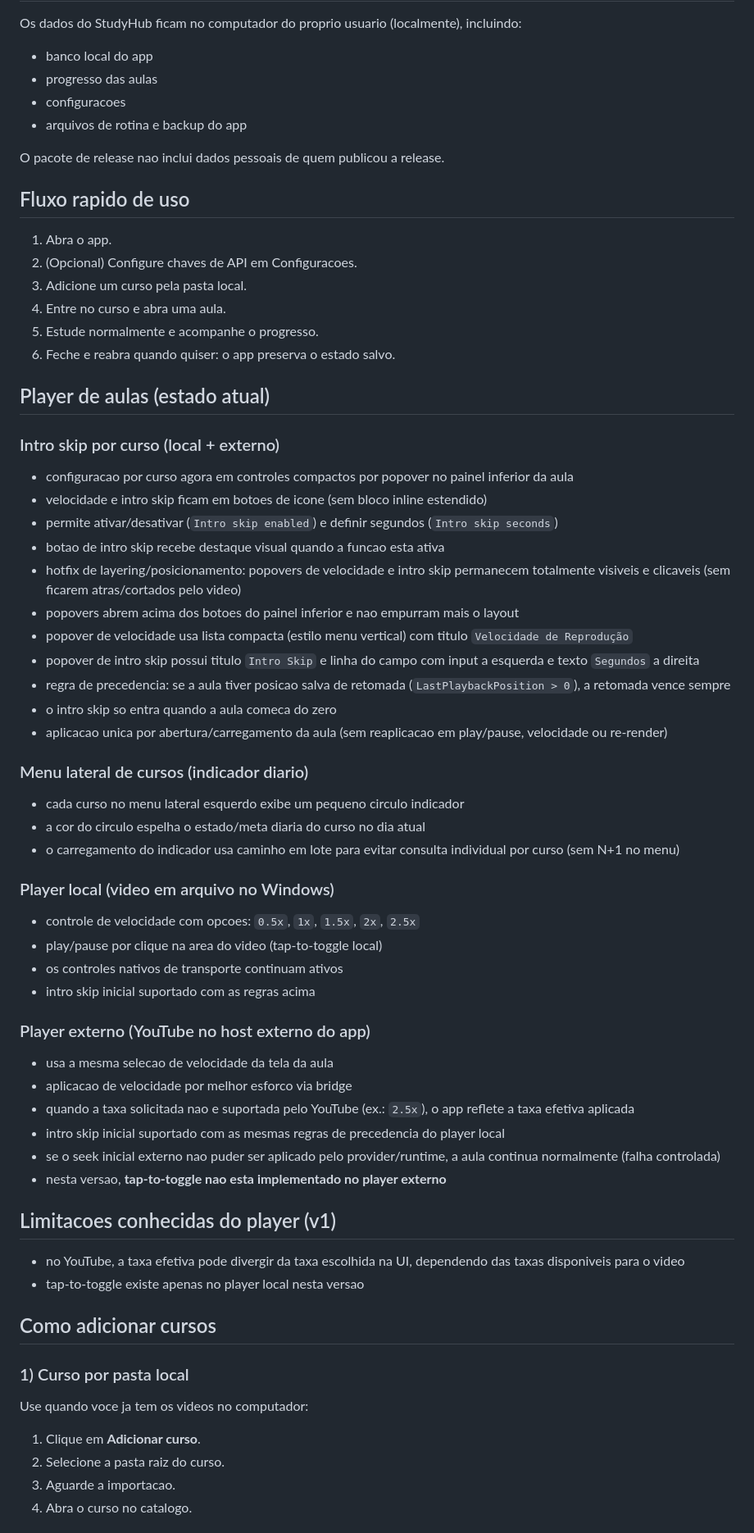
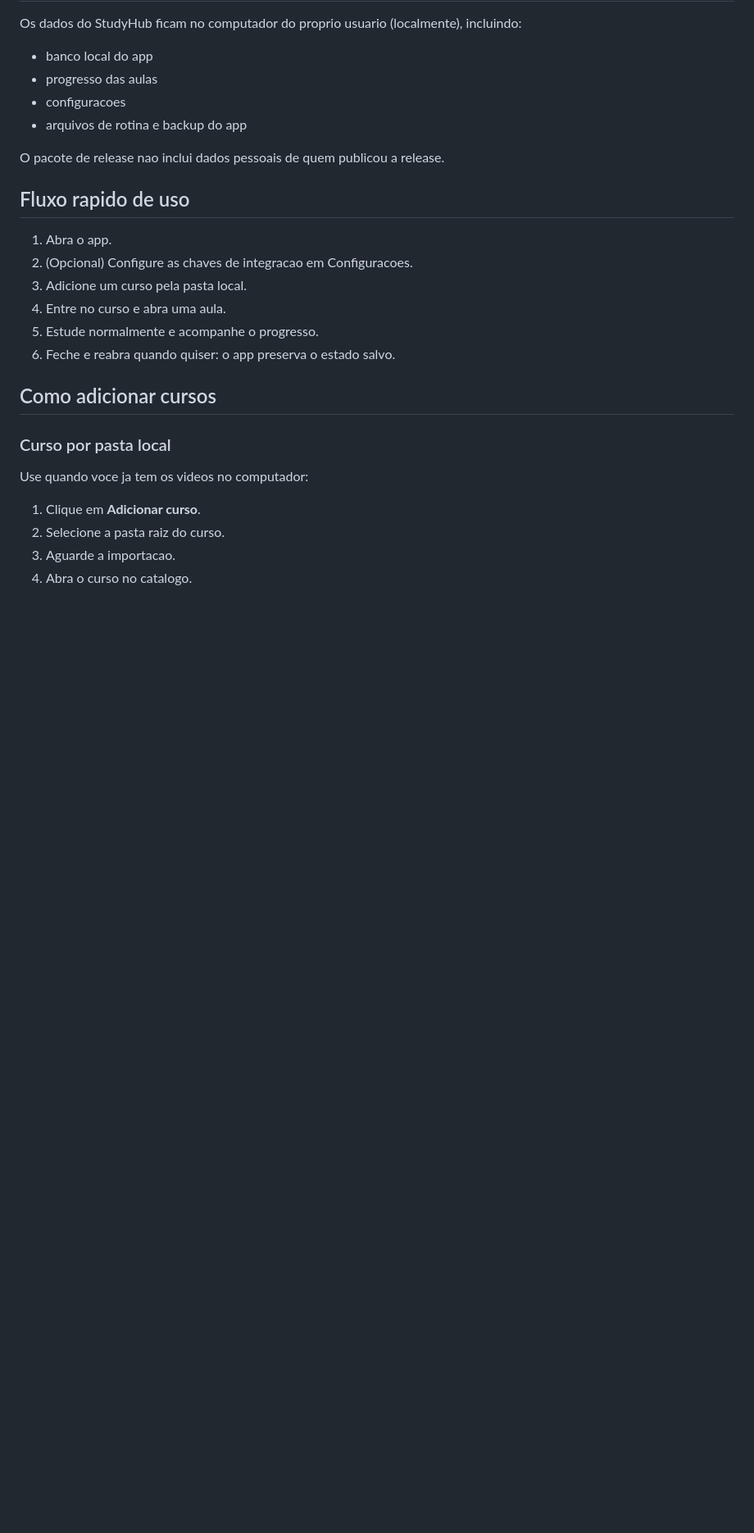
Before and after one commit to jotaCorsino/study.app, a Markdown page: README.md, the part around one of its changes. Shown at 82% size. Drawn GitHub-style; blank space fills up the shorter version.

Commit message:
docs(readme): remove extension and youtube references and refresh active features

```diff
--- a/README.md
+++ b/README.md
@@ -44,58 +44,15 @@ O pacote de release nao inclui dados pessoais de quem publicou a release.
 ## Fluxo rapido de uso
 
 1. Abra o app.
-2. (Opcional) Configure chaves de API em Configuracoes.
+2. (Opcional) Configure as chaves de integracao em Configuracoes.
 3. Adicione um curso pela pasta local.
 4. Entre no curso e abra uma aula.
 5. Estude normalmente e acompanhe o progresso.
 6. Feche e reabra quando quiser: o app preserva o estado salvo.
 
-## Player de aulas (estado atual)
-
-### Intro skip por curso (local + externo)
-
-- configuracao por curso agora em controles compactos por popover no painel inferior da aula
-- velocidade e intro skip ficam em botoes de icone (sem bloco inline estendido)
-- permite ativar/desativar (`Intro skip enabled`) e definir segundos (`Intro skip seconds`)
-- botao de intro skip recebe destaque visual quando a funcao esta ativa
-- hotfix de layering/posicionamento: popovers de velocidade e intro skip permanecem totalmente visiveis e clicaveis (sem ficarem atras/cortados pelo video)
-- popovers abrem acima dos botoes do painel inferior e nao empurram mais o layout
-- popover de velocidade usa lista compacta (estilo menu vertical) com titulo `Velocidade de Reprodução`
-- popover de intro skip possui titulo `Intro Skip` e linha do campo com input a esquerda e texto `Segundos` a direita
-- regra de precedencia: se a aula tiver posicao salva de retomada (`LastPlaybackPosition > 0`), a retomada vence sempre
-- o intro skip so entra quando a aula comeca do zero
-- aplicacao unica por abertura/carregamento da aula (sem reaplicacao em play/pause, velocidade ou re-render)
-
-### Menu lateral de cursos (indicador diario)
-
-- cada curso no menu lateral esquerdo exibe um pequeno circulo indicador
-- a cor do circulo espelha o estado/meta diaria do curso no dia atual
-- o carregamento do indicador usa caminho em lote para evitar consulta individual por curso (sem N+1 no menu)
-
-### Player local (video em arquivo no Windows)
-
-- controle de velocidade com opcoes: `0.5x`, `1x`, `1.5x`, `2x`, `2.5x`
-- play/pause por clique na area do video (tap-to-toggle local)
-- os controles nativos de transporte continuam ativos
-- intro skip inicial suportado com as regras acima
-
-### Player externo (YouTube no host externo do app)
-
-- usa a mesma selecao de velocidade da tela da aula
-- aplicacao de velocidade por melhor esforco via bridge
-- quando a taxa solicitada nao e suportada pelo YouTube (ex.: `2.5x`), o app reflete a taxa efetiva aplicada
-- intro skip inicial suportado com as mesmas regras de precedencia do player local
-- se o seek inicial externo nao puder ser aplicado pelo provider/runtime, a aula continua normalmente (falha controlada)
-- nesta versao, **tap-to-toggle nao esta implementado no player externo**
-
-## Limitacoes conhecidas do player (v1)
-
-- no YouTube, a taxa efetiva pode divergir da taxa escolhida na UI, dependendo das taxas disponiveis para o video
-- tap-to-toggle existe apenas no player local nesta versao
-
 ## Como adicionar cursos
 
-### 1) Curso por pasta local
+### Curso por pasta local
 
 Use quando voce ja tem os videos no computador:
 
```
Also changed, not shown: other parts of README.md (+26 -13 lines).
